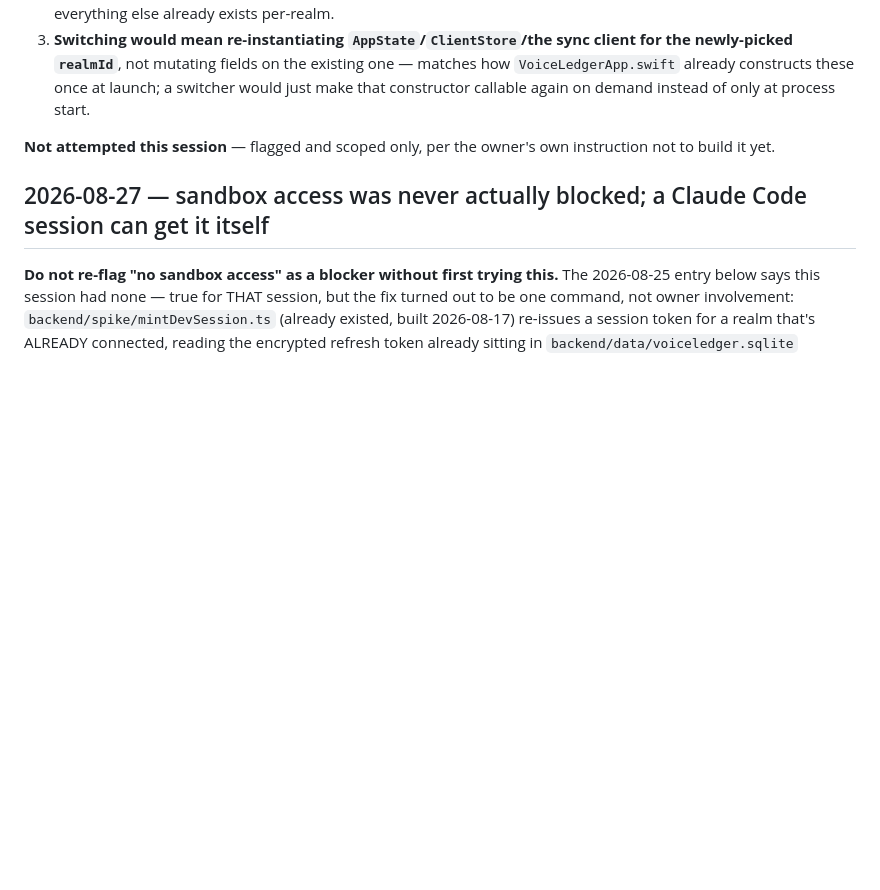
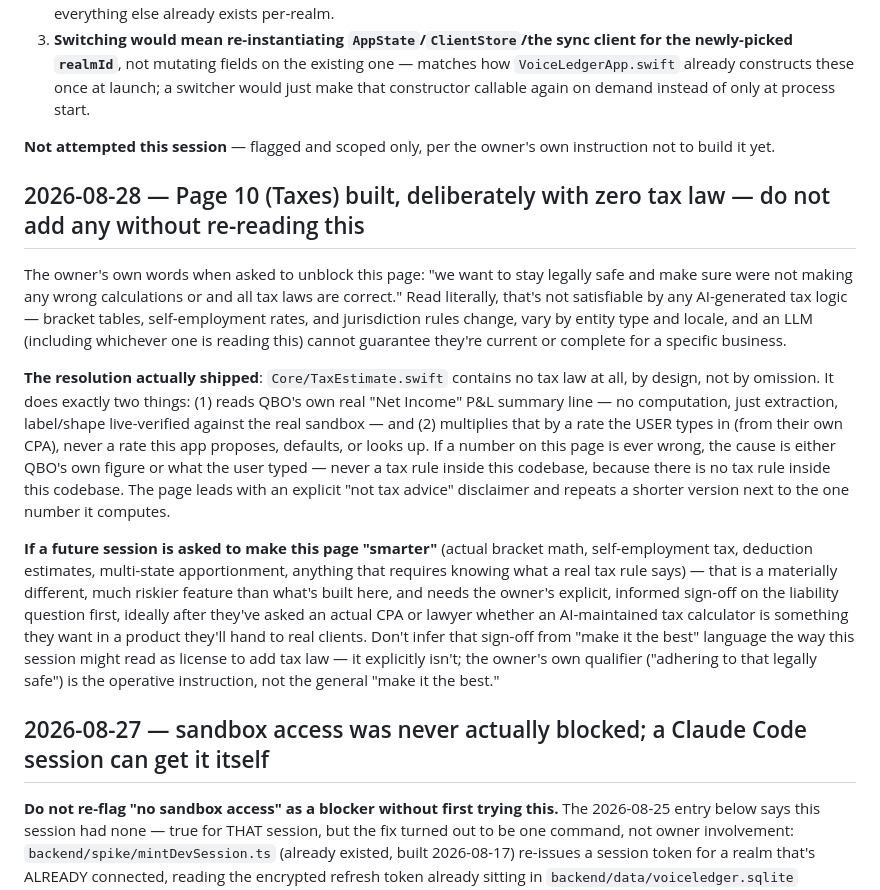
Before and after one commit to BenBranson/voice-ledger-bookkeeping-app, a Markdown page: docs/VOICE_LEDGER_HANDOFF.md, the part around the change. GitHub-like rendering; blank space fills up the shorter version.

Commit message:
Document why Page 10 (Taxes) deliberately contains zero tax law
Records the owner's exact "legally safe" instruction and the resolution
taken, so a future session doesn't read "make it the best" as license to
add real tax-bracket logic without going back to the owner first.

```diff
--- a/docs/VOICE_LEDGER_HANDOFF.md
+++ b/docs/VOICE_LEDGER_HANDOFF.md
@@ -857,6 +857,14 @@ Same pattern as `VL-PAYROLL-LUMP-001`: checks vendor name AND memo (both already
 
 **Not attempted this session** — flagged and scoped only, per the owner's own instruction not to build it yet.
 
+## 2026-08-28 — Page 10 (Taxes) built, deliberately with zero tax law — do not add any without re-reading this
+
+The owner's own words when asked to unblock this page: "we want to stay legally safe and make sure were not making any wrong calculations or and all tax laws are correct." Read literally, that's not satisfiable by any AI-generated tax logic — bracket tables, self-employment rates, and jurisdiction rules change, vary by entity type and locale, and an LLM (including whichever one is reading this) cannot guarantee they're current or complete for a specific business.
+
+**The resolution actually shipped**: `Core/TaxEstimate.swift` contains no tax law at all, by design, not by omission. It does exactly two things: (1) reads QBO's own real "Net Income" P&L summary line — no computation, just extraction, label/shape live-verified against the real sandbox — and (2) multiplies that by a rate the USER types in (from their own CPA), never a rate this app proposes, defaults, or looks up. If a number on this page is ever wrong, the cause is either QBO's own figure or what the user typed — never a tax rule inside this codebase, because there is no tax rule inside this codebase. The page leads with an explicit "not tax advice" disclaimer and repeats a shorter version next to the one number it computes.
+
+**If a future session is asked to make this page "smarter"** (actual bracket math, self-employment tax, deduction estimates, multi-state apportionment, anything that requires knowing what a real tax rule says) — that is a materially different, much riskier feature than what's built here, and needs the owner's explicit, informed sign-off on the liability question first, ideally after they've asked an actual CPA or lawyer whether an AI-maintained tax calculator is something they want in a product they'll hand to real clients. Don't infer that sign-off from "make it the best" language the way this session might read as license to add tax law — it explicitly isn't; the owner's own qualifier ("adhering to that legally safe") is the operative instruction, not the general "make it the best."
+
 ## 2026-08-27 — sandbox access was never actually blocked; a Claude Code session can get it itself
 
 **Do not re-flag "no sandbox access" as a blocker without first trying this.** The 2026-08-25 entry below says this session had none — true for THAT session, but the fix turned out to be one command, not owner involvement: `backend/spike/mintDevSession.ts` (already existed, built 2026-08-17) re-issues a session token for a realm that's ALREADY connected, reading the encrypted refresh token already sitting in `backend/data/voiceledger.sqlite` (gitignored, persists across sessions on this machine). No browser OAuth, no owner action, nothing time-limited beyond the refresh token's own ~100-day life (last connected 2026-08-16, so good through roughly mid-November 2026).
```
